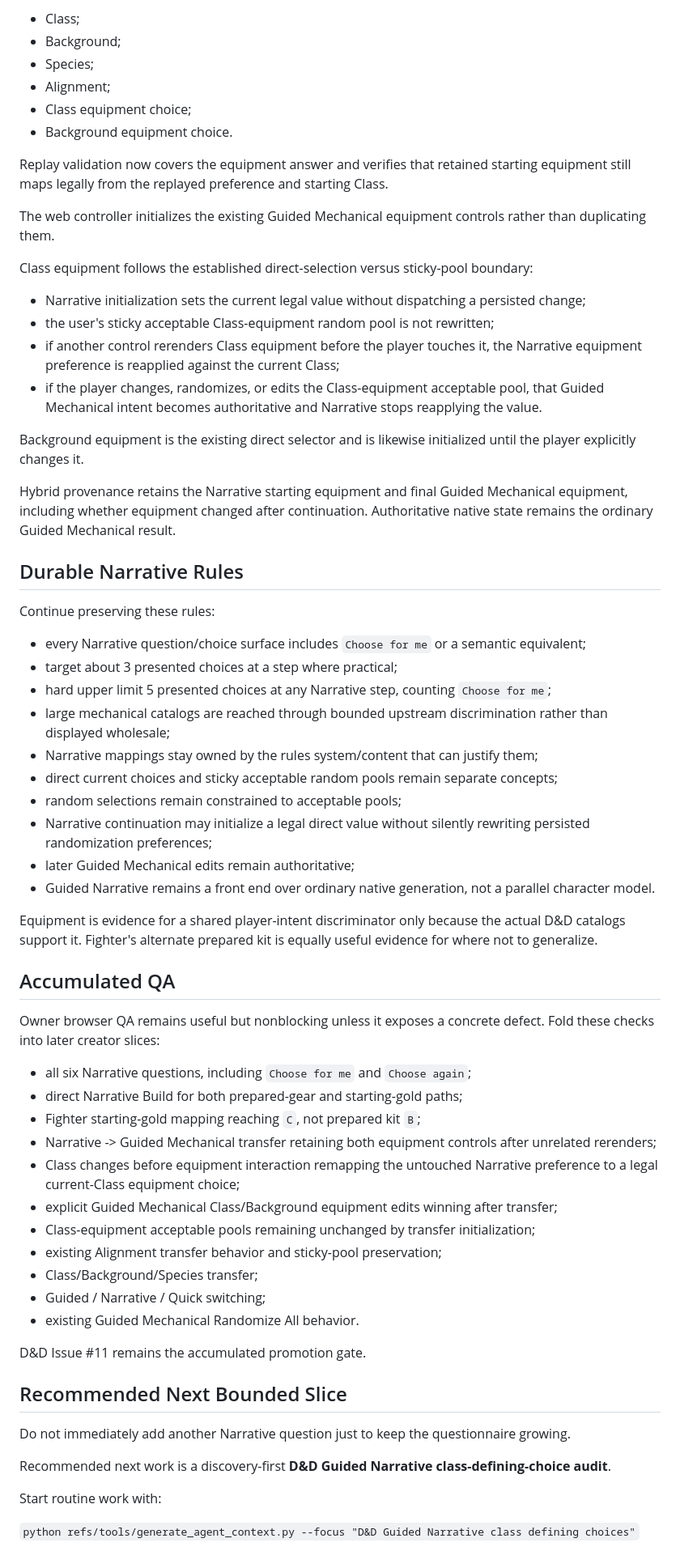
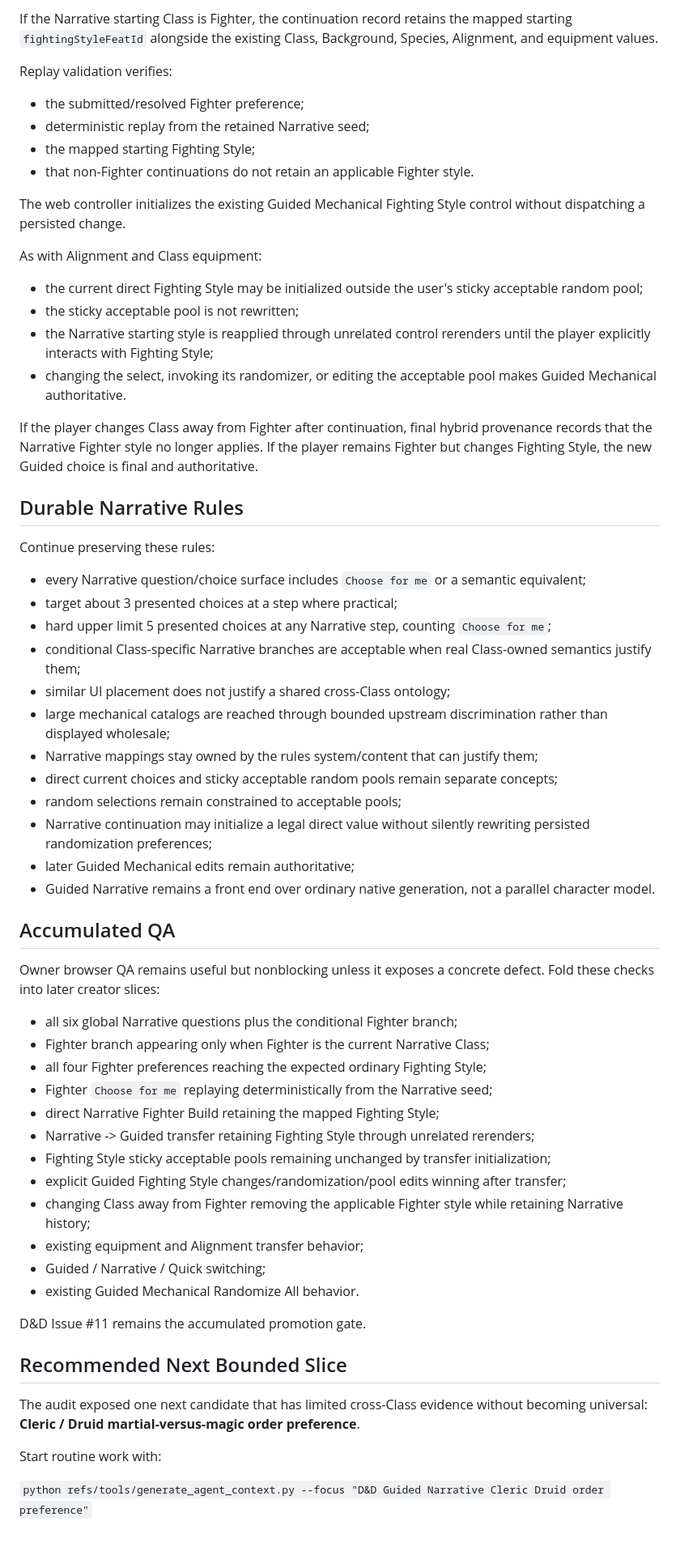
Before and after one commit to Three-Wheeled-Sloth-Studio/Character-Forge, a Markdown page: refs/handoffs/currentHandoff.md, the part around one of its changes. Shown at 81% size. GitHub-like rendering.

```diff
--- a/refs/handoffs/currentHandoff.md
+++ b/refs/handoffs/currentHandoff.md
@@ -126,25 +151,23 @@ The continuation record retains the Narrative starting:
 
-- Class;
-- Background;
-- Species;
-- Alignment;
-- Class equipment choice;
-- Background equipment choice.
+If the Narrative starting Class is Fighter, the continuation record retains the mapped starting `fightingStyleFeatId` alongside the existing Class, Background, Species, Alignment, and equipment values.
 
-Replay validation now covers the equipment answer and verifies that retained starting equipment still maps legally from the replayed preference and starting Class.
+Replay validation verifies:
 
-The web controller initializes the existing Guided Mechanical equipment controls rather than duplicating them.
+- the submitted/resolved Fighter preference;
+- deterministic replay from the retained Narrative seed;
+- the mapped starting Fighting Style;
+- that non-Fighter continuations do not retain an applicable Fighter style.
 
-Class equipment follows the established direct-selection versus sticky-pool boundary:
+The web controller initializes the existing Guided Mechanical Fighting Style control without dispatching a persisted change.
 
-- Narrative initialization sets the current legal value without dispatching a persisted change;
-- the user's sticky acceptable Class-equipment random pool is not rewritten;
-- if another control rerenders Class equipment before the player touches it, the Narrative equipment preference is reapplied against the current Class;
-- if the player changes, randomizes, or edits the Class-equipment acceptable pool, that Guided Mechanical intent becomes authoritative and Narrative stops reapplying the value.
+As with Alignment and Class equipment:
 
-Background equipment is the existing direct selector and is likewise initialized until the player explicitly changes it.
+- the current direct Fighting Style may be initialized outside the user's sticky acceptable random pool;
+- the sticky acceptable pool is not rewritten;
+- the Narrative starting style is reapplied through unrelated control rerenders until the player explicitly interacts with Fighting Style;
+- changing the select, invoking its randomizer, or editing the acceptable pool makes Guided Mechanical authoritative.
 
-Hybrid provenance retains the Narrative starting equipment and final Guided Mechanical equipment, including whether equipment changed after continuation. Authoritative native state remains the ordinary Guided Mechanical result.
+If the player changes Class away from Fighter after continuation, final hybrid provenance records that the Narrative Fighter style no longer applies. If the player remains Fighter but changes Fighting Style, the new Guided choice is final and authoritative.
 
 ## Durable Narrative Rules
 
@@ -153,6 +176,8 @@ Continue preserving these rules:
 - every Narrative question/choice surface includes `Choose for me` or a semantic equivalent;
 - target about 3 presented choices at a step where practical;
 - hard upper limit 5 presented choices at any Narrative step, counting `Choose for me`;
+- conditional Class-specific Narrative branches are acceptable when real Class-owned semantics justify them;
+- similar UI placement does not justify a shared cross-Class ontology;
 - large mechanical catalogs are reached through bounded upstream discrimination rather than displayed wholesale;
 - Narrative mappings stay owned by the rules system/content that can justify them;
 - direct current choices and sticky acceptable random pools remain separate concepts;
@@ -161,21 +186,20 @@ Continue preserving these rules:
 - later Guided Mechanical edits remain authoritative;
 - Guided Narrative remains a front end over ordinary native generation, not a parallel character model.
 
-Equipment is evidence for a shared player-intent discriminator only because the actual D&D catalogs support it. Fighter's alternate prepared kit is equally useful evidence for where not to generalize.
-
 ## Accumulated QA
 
 Owner browser QA remains useful but nonblocking unless it exposes a concrete defect. Fold these checks into later creator slices:
 
-- all six Narrative questions, including `Choose for me` and `Choose again`;
-- direct Narrative Build for both prepared-gear and starting-gold paths;
-- Fighter starting-gold mapping reaching `C`, not prepared kit `B`;
-- Narrative -> Guided Mechanical transfer retaining both equipment controls after unrelated rerenders;
-- Class changes before equipment interaction remapping the untouched Narrative preference to a legal current-Class equipment choice;
-- explicit Guided Mechanical Class/Background equipment edits winning after transfer;
-- Class-equipment acceptable pools remaining unchanged by transfer initialization;
-- existing Alignment transfer behavior and sticky-pool preservation;
-- Class/Background/Species transfer;
+- all six global Narrative questions plus the conditional Fighter branch;
+- Fighter branch appearing only when Fighter is the current Narrative Class;
+- all four Fighter preferences reaching the expected ordinary Fighting Style;
+- Fighter `Choose for me` replaying deterministically from the Narrative seed;
+- direct Narrative Fighter Build retaining the mapped Fighting Style;
+- Narrative -> Guided transfer retaining Fighting Style through unrelated rerenders;
+- Fighting Style sticky acceptable pools remaining unchanged by transfer initialization;
+- explicit Guided Fighting Style changes/randomization/pool edits winning after transfer;
+- changing Class away from Fighter removing the applicable Fighter style while retaining Narrative history;
+- existing equipment and Alignment transfer behavior;
 - Guided / Narrative / Quick switching;
 - existing Guided Mechanical Randomize All behavior.
 
@@ -183,11 +207,9 @@ D&D Issue #11 remains the accumulated promotion gate.
 
 ## Recommended Next Bounded Slice
 
-Do not immediately add another Narrative question just to keep the questionnaire growing.
-
-Recommended next work is a discovery-first **D&D Guided Narrative class-defining-choice audit**.
+The audit exposed one next candidate that has limited cross-Class evidence without becoming universal: **Cleric / Druid martial-versus-magic order preference**.
 
 Start routine work with:
 
-`python refs/tools/generate_agent_context.py --focus "D&D Guided Narrative class defining choices"`
+`python refs/tools/generate_agent_context.py --focus "D&D Guided Narrative Cleric Druid order preference"`
 
```
Also changed, not shown: other parts of refs/handoffs/currentHandoff.md (+100 -60 lines).
